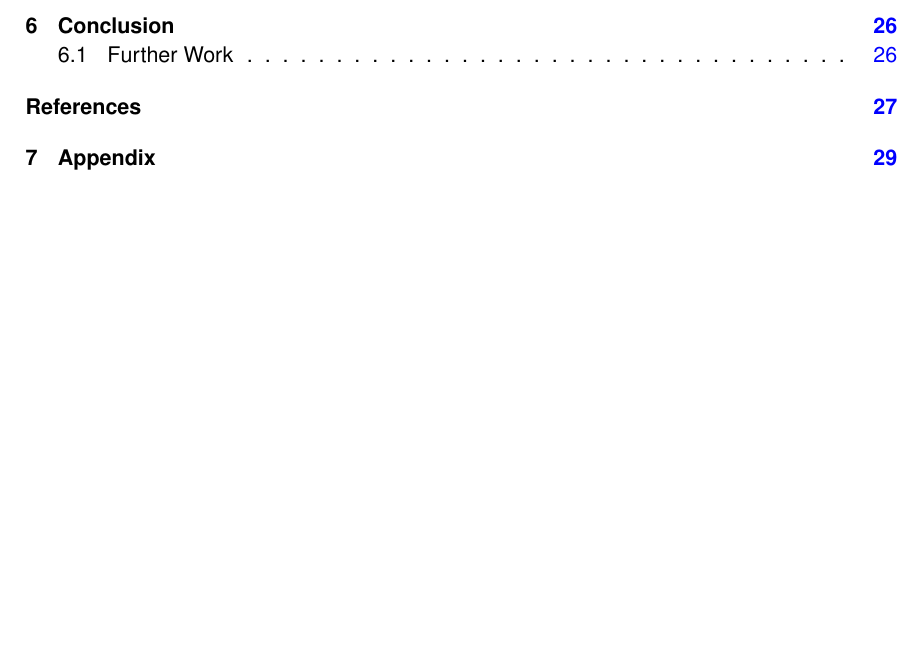
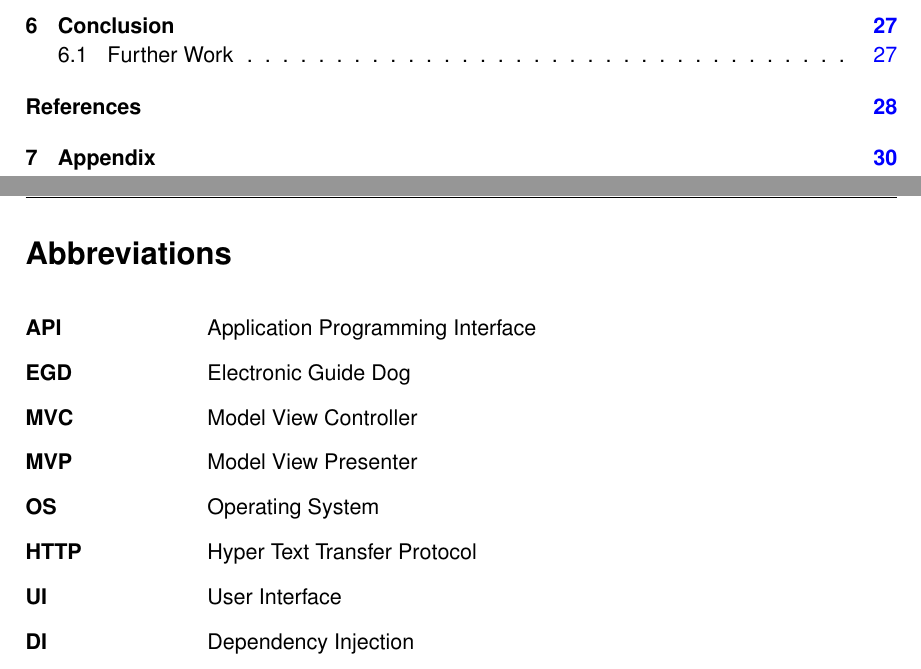
Before and after one commit to prannoymulmi/EGD_report, a LaTeX thesis (thesis3.tex, which reads abbreviations/abbvr.tex): part of page 4 of 51 before the commit and two parts of pages 4 and 7 of 52 after it, the two joined at a grey line, cut so that both start at the same text, the shorter picture padded with empty space. Compiled offline with pdfLaTeX; an older LaTeX class or package is replaced by its successor.

Commit message:
added Abbrviations

```diff
--- /dev/null
+++ b/abbreviations/abbvr.tex
@@ -0,0 +7,12 @@
+\section*{Abbreviations}
+\begin{abbreviations}
+\item[API] Application Programming Interface
+\item[EGD] Electronic Guide Dog
+\item[MVC] Model View Controller
+\item[MVP] Model View Presenter
+\item[OS] Operating System
+\item[HTTP] Hyper Text Transfer Protocol
+\item[UI] User Interface
+\item[DI] Dependency Injection
+\end{abbreviations}
+%\end{document}
```
Also changed, not shown: thesis3.tex (+1 -0 lines), abbreviations/abbvr.tex (6 more changed lines).
